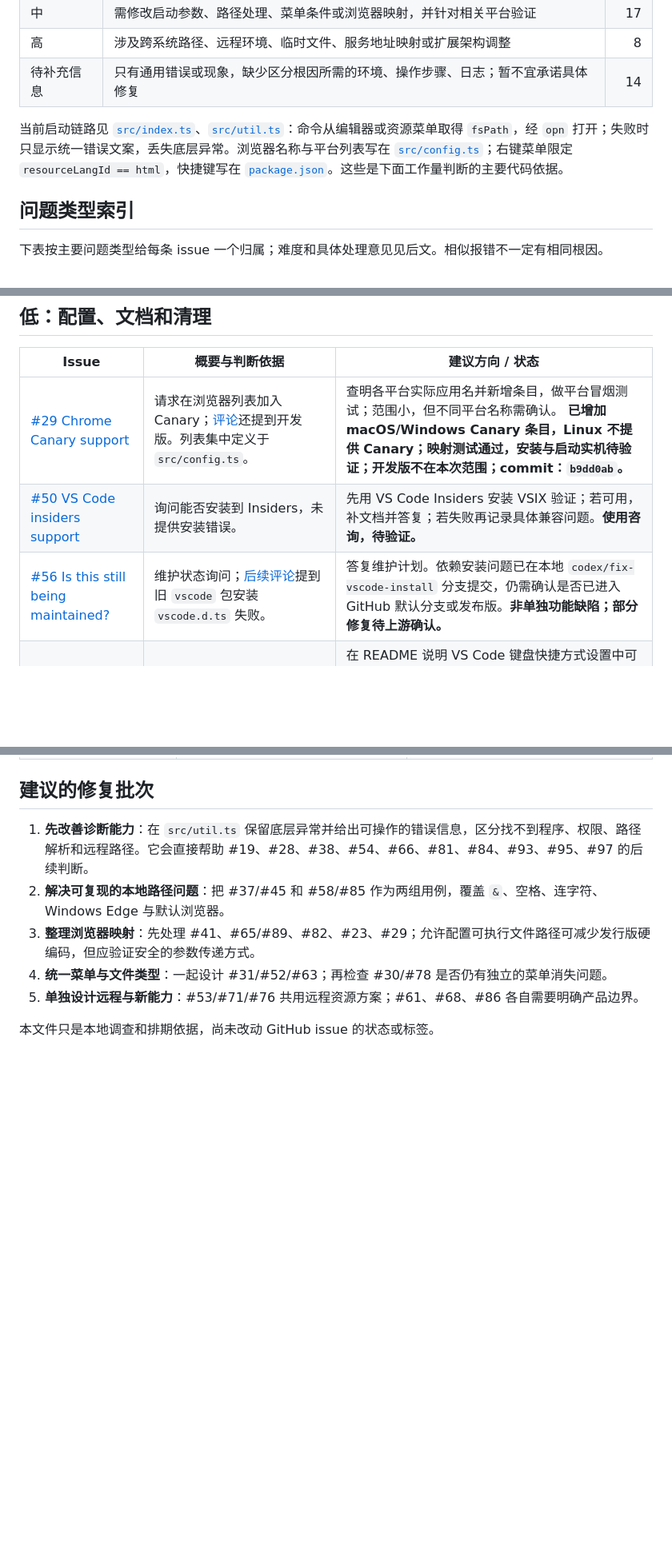
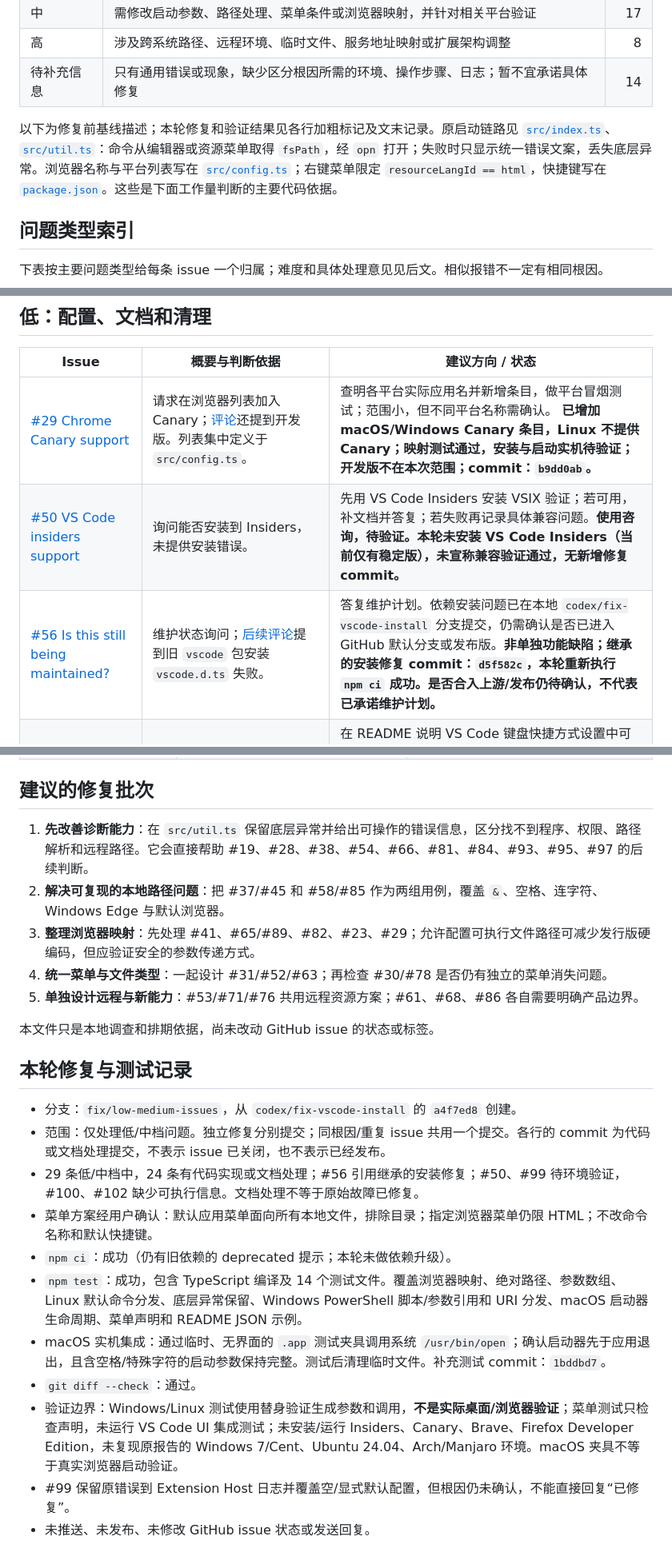
Before and after one commit to SudoKillMe/vscode-extensions-open-in-browser, a Markdown page: ISSUES_TRIAGE.md, 3 parts joined by grey strips. Shown at 80% size. Drawn GitHub-style; blank space fills up the shorter version.

Commit message:
docs: 汇总问题修复提交及测试验证边界

```diff
--- a/ISSUES_TRIAGE.md
+++ b/ISSUES_TRIAGE.md
@@ -11,7 +11,7 @@
 | 高 | 涉及跨系统路径、远程环境、临时文件、服务地址映射或扩展架构调整 | 8 |
 | 待补充信息 | 只有通用错误或现象，缺少区分根因所需的环境、操作步骤、日志；暂不宜承诺具体修复 | 14 |
 
-当前启动链路见 [`src/index.ts`](src/index.ts)、[`src/util.ts`](src/util.ts)：命令从编辑器或资源菜单取得 `fsPath`，经 `opn` 打开；失败时只显示统一错误文案，丢失底层异常。浏览器名称与平台列表写在 [`src/config.ts`](src/config.ts)；右键菜单限定 `resourceLangId == html`，快捷键写在 [`package.json`](package.json)。这些是下面工作量判断的主要代码依据。
+以下为修复前基线描述；本轮修复和验证结果见各行加粗标记及文末记录。原启动链路见 [`src/index.ts`](src/index.ts)、[`src/util.ts`](src/util.ts)：命令从编辑器或资源菜单取得 `fsPath`，经 `opn` 打开；失败时只显示统一错误文案，丢失底层异常。浏览器名称与平台列表写在 [`src/config.ts`](src/config.ts)；右键菜单限定 `resourceLangId == html`，快捷键写在 [`package.json`](package.json)。这些是下面工作量判断的主要代码依据。
 
 ## 问题类型索引
 
@@ -32,8 +32,8 @@
 | Issue | 概要与判断依据 | 建议方向 / 状态 |
 | --- | --- | --- |
 | [#29 Chrome Canary support](https://github.com/SudoKillMe/vscode-extensions-open-in-browser/issues/29) | 请求在浏览器列表加入 Canary；[评论](https://github.com/SudoKillMe/vscode-extensions-open-in-browser/issues/29#issuecomment-522851467)还提到开发版。列表集中定义于 `src/config.ts`。 | 查明各平台实际应用名并新增条目，做平台冒烟测试；范围小，但不同平台名称需确认。  **已增加 macOS/Windows Canary 条目，Linux 不提供 Canary；映射测试通过，安装与启动实机待验证；开发版不在本次范围；commit：`b9dd0ab`。** |
-| [#50 VS Code insiders support](https://github.com/SudoKillMe/vscode-extensions-open-in-browser/issues/50) | 询问能否安装到 Insiders，未提供安装错误。 | 先用 VS Code Insiders 安装 VSIX 验证；若可用，补文档并答复；若失败再记录具体兼容问题。**使用咨询，待验证。** |
-| [#56 Is this still being maintained?](https://github.com/SudoKillMe/vscode-extensions-open-in-browser/issues/56) | 维护状态询问；[后续评论](https://github.com/SudoKillMe/vscode-extensions-open-in-browser/issues/56#issuecomment-5842170723)提到旧 `vscode` 包安装 `vscode.d.ts` 失败。 | 答复维护计划。依赖安装问题已在本地 `codex/fix-vscode-install` 分支提交，仍需确认是否已进入 GitHub 默认分支或发布版。**非单独功能缺陷；部分修复待上游确认。** |
+| [#50 VS Code insiders support](https://github.com/SudoKillMe/vscode-extensions-open-in-browser/issues/50) | 询问能否安装到 Insiders，未提供安装错误。 | 先用 VS Code Insiders 安装 VSIX 验证；若可用，补文档并答复；若失败再记录具体兼容问题。**使用咨询，待验证。本轮未安装 VS Code Insiders（当前仅有稳定版），未宣称兼容验证通过，无新增修复 commit。** |
+| [#56 Is this still being maintained?](https://github.com/SudoKillMe/vscode-extensions-open-in-browser/issues/56) | 维护状态询问；[后续评论](https://github.com/SudoKillMe/vscode-extensions-open-in-browser/issues/56#issuecomment-5842170723)提到旧 `vscode` 包安装 `vscode.d.ts` 失败。 | 答复维护计划。依赖安装问题已在本地 `codex/fix-vscode-install` 分支提交，仍需确认是否已进入 GitHub 默认分支或发布版。**非单独功能缺陷；继承的安装修复 commit：`d5f582c`，本轮重新执行 `npm ci` 成功。是否合入上游/发布仍待确认，不代表已承诺维护计划。** |
 | [#59 Shortcut conflict](https://github.com/SudoKillMe/vscode-extensions-open-in-browser/issues/59) | `Alt+B` 与 GitLens 冲突；快捷键在 `package.json` 声明。 | 在 README 说明 VS Code 键盘快捷方式设置中可重绑命令，必要时重新评估默认绑定。与 #72 同组。  **已补充快捷键重绑、冲突排查和取消默认绑定示例；JSON 与命令 ID 测试通过，默认快捷键未改变；commit：`72d1fd5`。** |
 | [#72 How can I changed Key Shortcuts](https://github.com/SudoKillMe/vscode-extensions-open-in-browser/issues/72) | 询问如何改快捷键。 | 与 #59 共用文档和答复。**重复主题 / 使用咨询。**  **已补充快捷键重绑、冲突排查和取消默认绑定示例；JSON 与命令 ID 测试通过，默认快捷键未改变；commit：`72d1fd5`。** |
 | [#70 Open in browser failed!! FIX](https://github.com/SudoKillMe/vscode-extensions-open-in-browser/issues/70) | 正文只是手动保存 HTML 后从文件管理器打开的绕过方法，没有扩展内复现步骤。 | 可整理到 FAQ，明确这不能证明插件问题已修好。**解决办法分享，非独立修复项。**  **已整理手动保存/从文件管理器打开的诊断步骤；明确只是绕过方法，未宣称扩展故障修复；commit：`b8986fe`。** |
@@ -109,3 +109,17 @@
 5. **单独设计远程与新能力**：#53/#71/#76 共用远程资源方案；#61、#68、#86 各自需要明确产品边界。
 
 本文件只是本地调查和排期依据，尚未改动 GitHub issue 的状态或标签。
+
+## 本轮修复与测试记录
+
+- 分支：`fix/low-medium-issues`，从 `codex/fix-vscode-install` 的 `a4f7ed8` 创建。
+- 范围：仅处理低/中档问题。独立修复分别提交；同根因/重复 issue 共用一个提交。各行的 commit 为代码或文档处理提交，不表示 issue 已关闭，也不表示已经发布。
+- 29 条低/中档中，24 条有代码实现或文档处理；#56 引用继承的安装修复；#50、#99 待环境验证，#100、#102 缺少可执行信息。文档处理不等于原始故障已修复。
+- 菜单方案经用户确认：默认应用菜单面向所有本地文件，排除目录；指定浏览器菜单仍限 HTML；不改命令名称和默认快捷键。
+- `npm ci`：成功（仍有旧依赖的 deprecated 提示；本轮未做依赖升级）。
+- `npm test`：成功，包含 TypeScript 编译及 14 个测试文件。覆盖浏览器映射、绝对路径、参数数组、Linux 默认命令分发、底层异常保留、Windows PowerShell 脚本/参数引用和 URI 分发、macOS 启动器生命周期、菜单声明和 README JSON 示例。
+- macOS 实机集成：通过临时、无界面的 `.app` 测试夹具调用系统 `/usr/bin/open`；确认启动器先于应用退出，且含空格/特殊字符的启动参数保持完整。测试后清理临时文件。补充测试 commit：`1bddbd7`。
+- `git diff --check`：通过。
+- 验证边界：Windows/Linux 测试使用替身验证生成参数和调用，**不是实际桌面/浏览器验证**；菜单测试只检查声明，未运行 VS Code UI 集成测试；未安装/运行 Insiders、Canary、Brave、Firefox Developer Edition，未复现原报告的 Windows 7/Cent、Ubuntu 24.04、Arch/Manjaro 环境。macOS 夹具不等于真实浏览器启动验证。
+- #99 保留原错误到 Extension Host 日志并覆盖空/显式默认配置，但根因仍未确认，不能直接回复“已修复”。
+- 未推送、未发布、未修改 GitHub issue 状态或发送回复。
```
Also changed, not shown: other parts of ISSUES_TRIAGE.md (+2 -2 lines).
